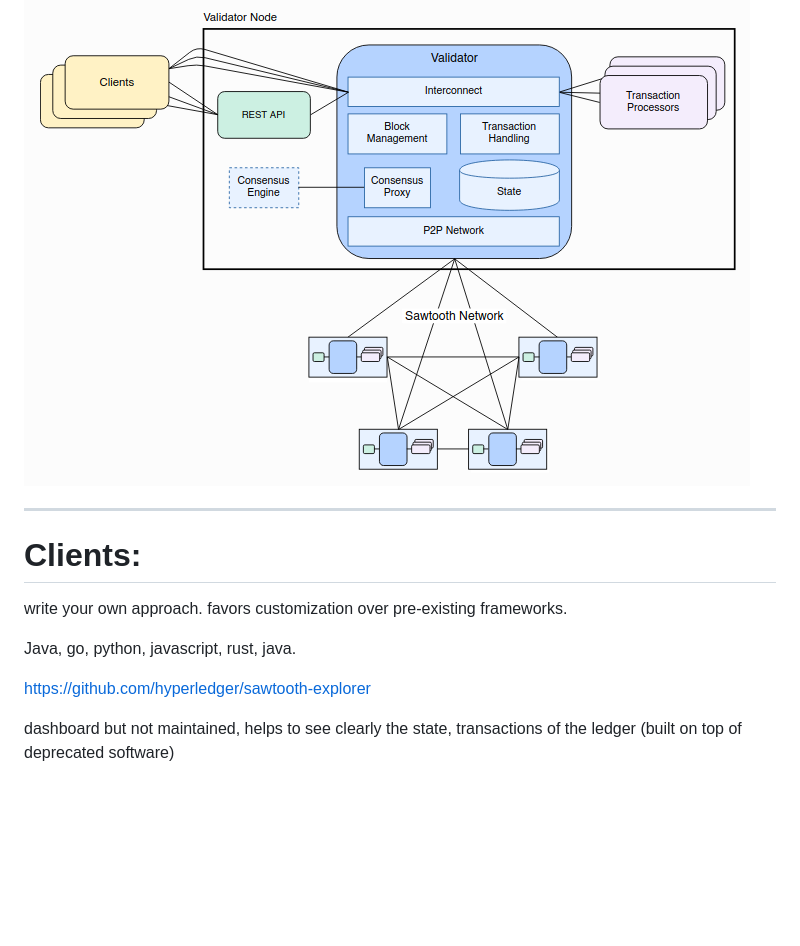
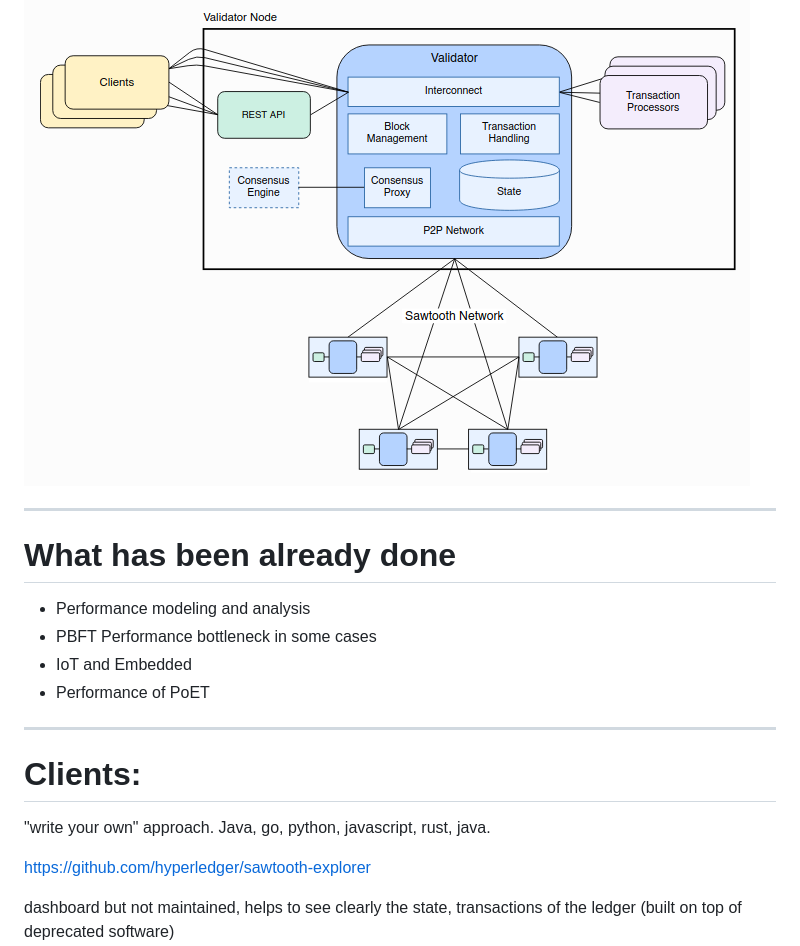
Before and after one commit to nizarhmain/master_thesis, a Markdown page: slides.md, the part around the change printed below. GitHub-like rendering; blank space fills up the shorter version.

```diff
--- a/slides.md
+++ b/slides.md
@@ -18,13 +18,22 @@ marp: true
 ![bg center h:600](docs/arch.png)
 
 
+
+---
+
+# What has been already done
+
+- Performance modeling and analysis
+- PBFT Performance bottleneck in some cases
+- IoT and Embedded
+- Performance of PoET
+
+
 ---
 
 # Clients:
 
-write your own approach.
-favors customization over pre-existing frameworks.
-
+"write your own" approach.
 Java, go, python, javascript, rust, java.
 
 https://github.com/hyperledger/sawtooth-explorer
```
Also changed, not shown: other parts of slides.md (+28 -6 lines), README.md (+15 -3 lines), docs/burrow.png (added), 1 other file.
